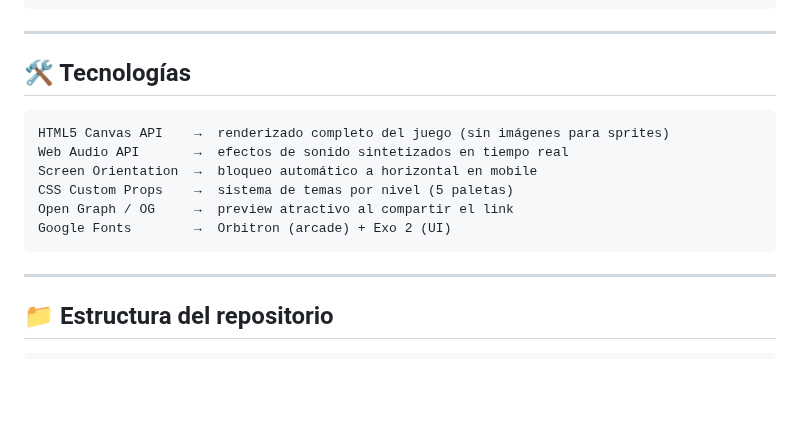
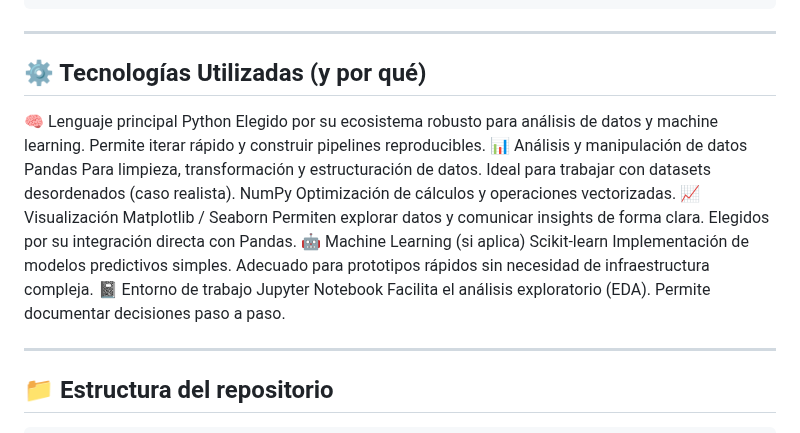
Before and after one commit to coderhouse2025-droid/MichiPlay, a Markdown page: README.md, the part around the change. Rendered like a GitHub page; blank space fills up the shorter version.

````diff
--- a/README.md
+++ b/README.md
@@ -70,16 +70,29 @@ Al completar los 12 ovillos se activa la cinemática de victoria:
 
 ---
 
-## 🛠️ Tecnologías
-
-```
-HTML5 Canvas API    →  renderizado completo del juego (sin imágenes para sprites)
-Web Audio API       →  efectos de sonido sintetizados en tiempo real
-Screen Orientation  →  bloqueo automático a horizontal en mobile
-CSS Custom Props    →  sistema de temas por nivel (5 paletas)
-Open Graph / OG     →  preview atractivo al compartir el link
-Google Fonts        →  Orbitron (arcade) + Exo 2 (UI)
-```
+## ⚙️ Tecnologías Utilizadas (y por qué)
+🧠 Lenguaje principal
+Python
+Elegido por su ecosistema robusto para análisis de datos y machine learning.
+Permite iterar rápido y construir pipelines reproducibles.
+📊 Análisis y manipulación de datos
+Pandas
+Para limpieza, transformación y estructuración de datos.
+Ideal para trabajar con datasets desordenados (caso realista).
+NumPy
+Optimización de cálculos y operaciones vectorizadas.
+📈 Visualización
+Matplotlib / Seaborn
+Permiten explorar datos y comunicar insights de forma clara.
+Elegidos por su integración directa con Pandas.
+🤖 Machine Learning (si aplica)
+Scikit-learn
+Implementación de modelos predictivos simples.
+Adecuado para prototipos rápidos sin necesidad de infraestructura compleja.
+📓 Entorno de trabajo
+Jupyter Notebook
+Facilita el análisis exploratorio (EDA).
+Permite documentar decisiones paso a paso.
 
 ---
 
````
